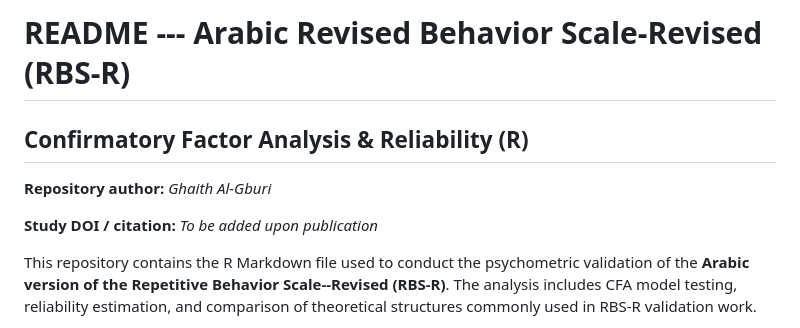
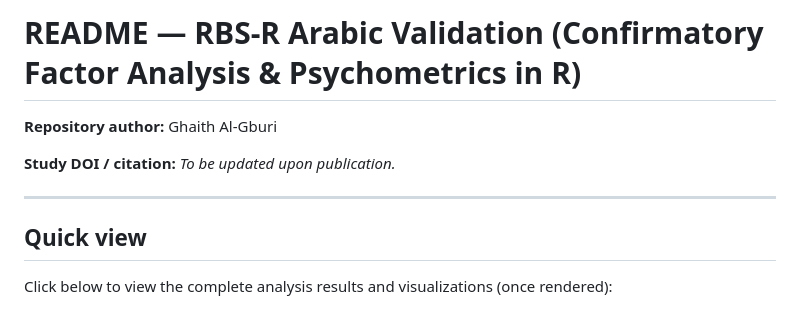
Before and after one commit to GhaithAl-Gburi/RBS-R-Arabic-Validation, a Markdown page: readme.md, the part around the change printed below. Drawn GitHub-style.

```diff
--- a/readme.md
+++ b/readme.md
@@ -1,14 +1,11 @@
-# README --- Arabic Revised Behavior Scale-Revised (RBS-R)
+# README — RBS-R Arabic Validation (Confirmatory Factor Analysis & Psychometrics in R)
 
-## Confirmatory Factor Analysis & Reliability (R)
+**Repository author:** Ghaith Al-Gburi
 
-**Repository author:** *Ghaith Al-Gburi*
+**Study DOI / citation:** *To be updated upon publication.*
 
-**Study DOI / citation:** *To be added upon publication*
+---
 
-This repository contains the R Markdown file used to conduct the
-psychometric validation of the **Arabic version of the Repetitive
-Behavior Scale--Revised (RBS-R)**. The analysis includes CFA model
-testing, reliability estimation, and comparison of theoretical
-structures commonly used in RBS-R validation work.
+## Quick view
+Click below to view the complete analysis results and visualizations (once rendered):
 
```
Also changed, not shown: other parts of readme.md (+66 -130 lines).
